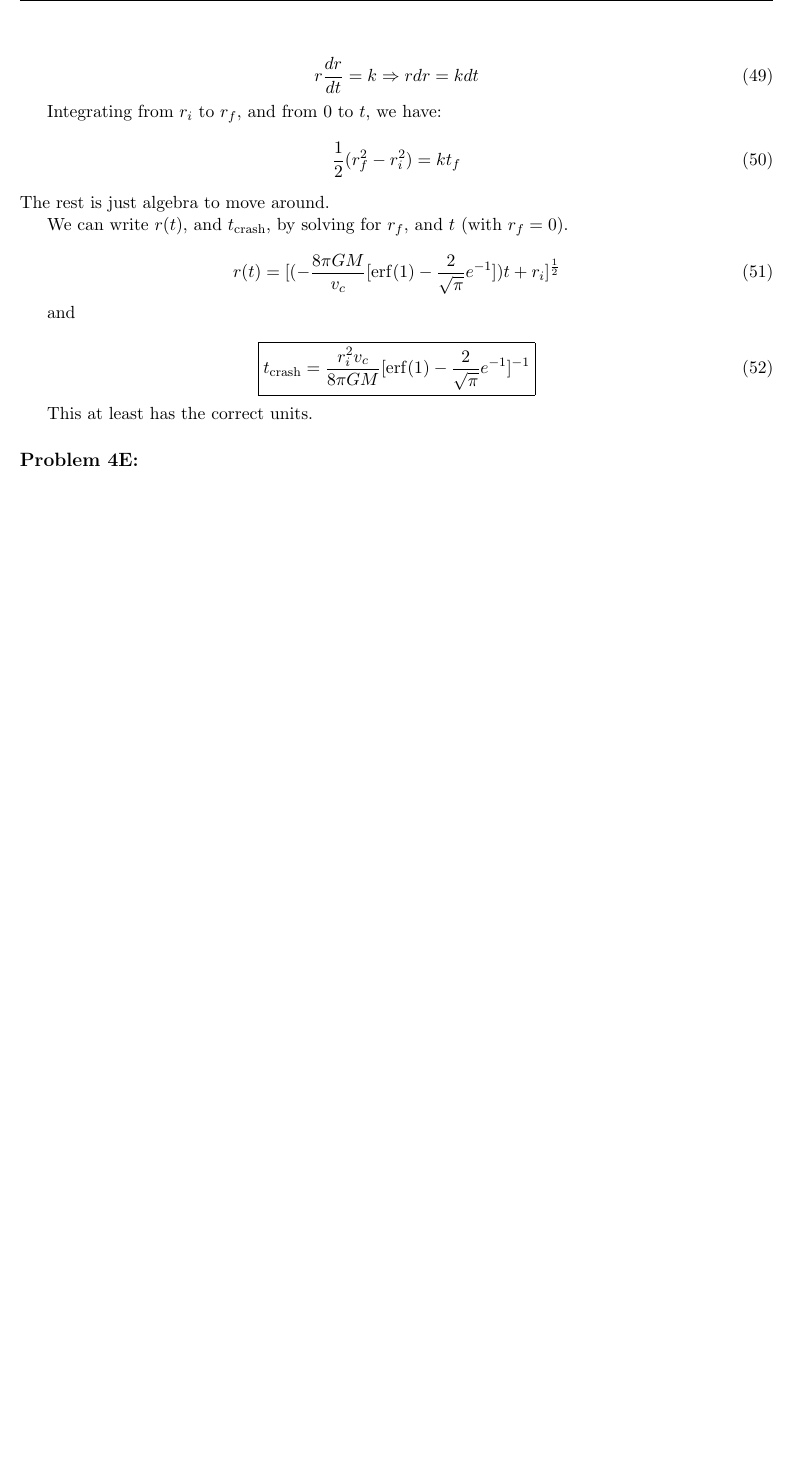
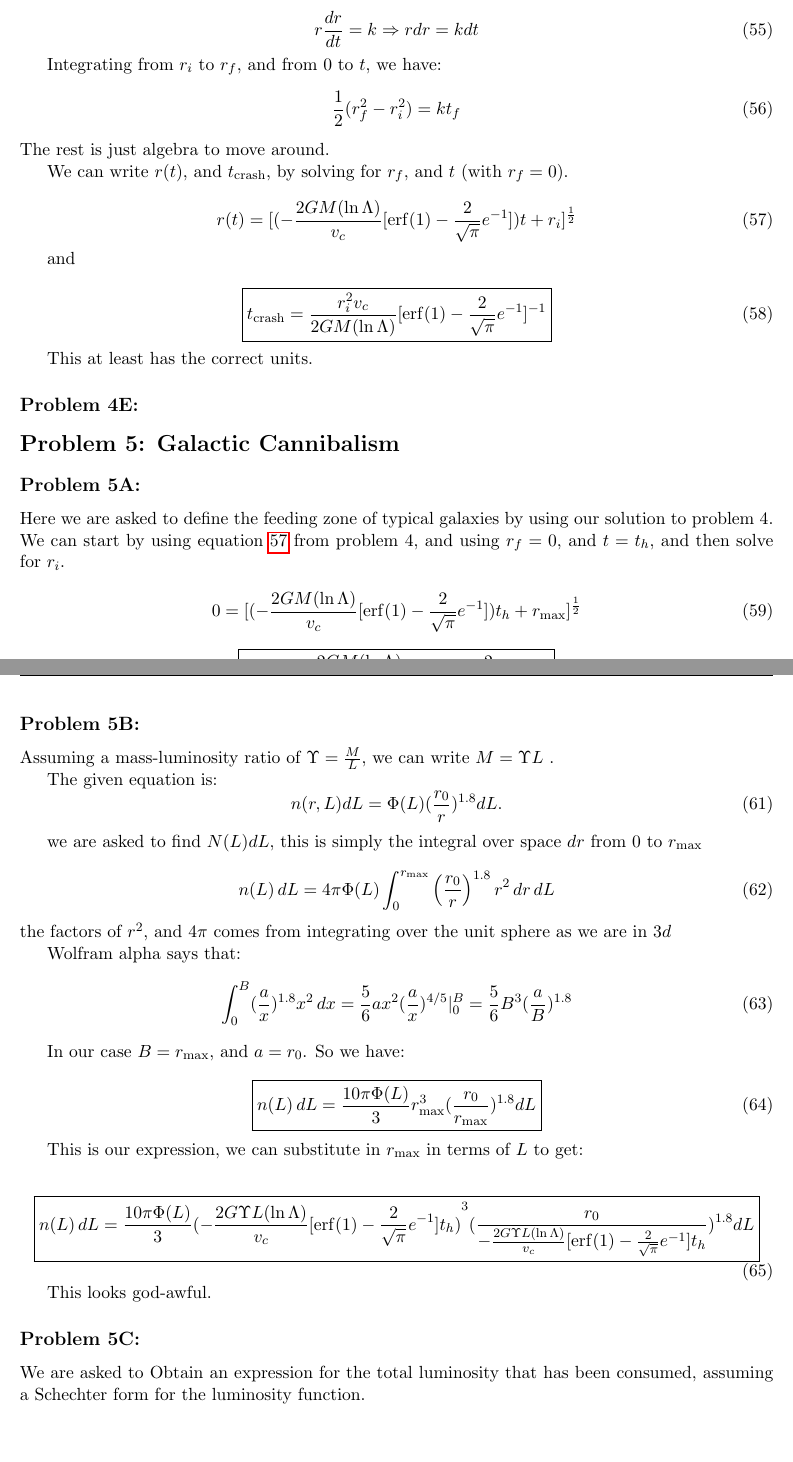
Before and after one commit to afinemax/mcgill_phy644_galaxies_cosmology, a LaTeX problem sheet (homework/max_fine_phy644_hw2/main.tex, which reads homework/max_fine_phy644_hw2/problems/problem4.tex, homework/max_fine_phy644_hw2/problems/problem5.tex): part of page 7 of 7 before the commit and two parts of pages 7 and 8 of 8 after it, the two joined at a grey line, cut so that both start at the same text, the shorter picture padded with empty space. Compiled offline with pdfLaTeX.

Commit message:
did 2, and redid 4, did 5a, and 5b

```diff
--- a/homework/max_fine_phy644_hw2/main.tex
+++ b/homework/max_fine_phy644_hw2/main.tex
@@ -34,5 +34,6 @@
 \input{problems/problem2.tex}
 \input{problems/problem3.tex}
 \input{problems/problem4.tex}
+\input{problems/problem5.tex}
 
 \end{document}
--- a/homework/max_fine_phy644_hw2/problems/problem4.tex
+++ b/homework/max_fine_phy644_hw2/problems/problem4.tex
@@ -106,14 +106,14 @@ The rest is just algebra to move around.
 
 We can write $r(t)$, and $t_{\mathrm{crash}}$, by solving for $r_f$, and $t$ (with $r_f =0$).
 
-\begin{equation}
-    r(t) = [(-\frac{8\pi GM}{v_c}[\operatorname{erf}(1) - \frac{2}  {\sqrt{\pi}}e^{-1}])t + r_i]^{\frac{1}{2}}
+\begin{equation} \label{eq:4_r_t}
+    r(t) = [(-\frac{2GM(\ln \Lambda)}{v_c}[\operatorname{erf}(1) - \frac{2}  {\sqrt{\pi}}e^{-1}])t + r_i]^{\frac{1}{2}}
 \end{equation}
 
 and
 
 \begin{equation}
-    \boxed{t_{\mathrm{crash}} = \frac{r_i^2v_c}{8\pi G M}[\operatorname{erf}(1) - \frac{2}  {\sqrt{\pi}}e^{-1}]^{-1}}
+    \boxed{t_{\mathrm{crash}} = \frac{r_i^2v_c}{ 2G M(\ln \Lambda)}[\operatorname{erf}(1) - \frac{2}  {\sqrt{\pi}}e^{-1}]^{-1}}
 \end{equation}
 
 This at least has the correct units.
--- /dev/null
+++ b/homework/max_fine_phy644_hw2/problems/problem5.tex
@@ -0,0 +1,54 @@
+\section*{Problem 5: Galactic Cannibalism}
+
+\subsection*{Problem 5A:}
+
+Here we are asked to define the feeding zone of typical galaxies by using our solution to problem 4.  We can start by using equation \ref{eq:4_r_t} from problem 4, and using $r_f = 0$, and $t = t_h$, and then solve for $r_i$.
+
+\begin{equation}
+    0 = [(-\frac{2GM(\ln \Lambda)}{v_c}[\operatorname{erf}(1) - \frac{2}  {\sqrt{\pi}}e^{-1}])t_h + r_{\mathrm{max}}]^{\frac{1}{2}}
+\end{equation}
+
+
+\begin{equation} \label{eq:5_r_max}
+\boxed{r_\mathrm{max} = -\frac{2GM(\ln \Lambda)}{v_c}[\operatorname{erf}(1) - \frac{2}  {\sqrt{\pi}}e^{-1}] t_h}
+\end{equation}
+
+
+\subsection*{Problem 5B:}
+
+Assuming a  mass-luminosity ratio of $\Upsilon = \frac{M}{L}$, we can write $M = \Upsilon L$ .
+
+The given equation is:
+\begin{equation}
+    n(r, L)dL = \Phi(L)(\frac{r_0}{r})^{1.8}dL.
+\end{equation}
+
+we are asked to find $N(L)dL$, this is simply the integral over space $dr$ from 0 to $r_{\mathrm{max}}$
+
+\begin{equation}
+    n(L)\,dL = 4 \pi \Phi(L) \int_{0}^{r_{\mathrm{max}}} \left(\frac{r_0}{r}\right)^{1.8} r^2\, dr \, dL
+\end{equation}
+the factors of $r^2$, and $4 \pi$ comes from integrating over the unit sphere as we are in $3d$
+
+Wolfram alpha says that:
+\begin{equation}
+    \int_0^B (\frac{a}{x})^{1.8}x^2 \, dx = \frac{5}{6}ax^2 (\frac{a}{x})^{4/5}|_0^B = \frac{5}{6} B^3(\frac{a}{B})^{1.8}
+\end{equation}
+
+In our case $B = r_{\mathrm{max}}$, and $a = r_0$. So we have:
+
+\begin{equation}
+     \boxed{n(L)\,dL = \frac{10\pi \Phi(L)}{3} r_{\mathrm{max}}^3(\frac{r_0}{r_{\mathrm{max}}})^{1.8}dL}
+\end{equation}
+
+This is our expression, we can substitute in $r_{\mathrm{max}}$ in terms of $L$ to get:
+
+\begin{equation}
+     \boxed{n(L)\,dL = \frac{10\pi \Phi(L)}{3} {(-\frac{2G\Upsilon L(\ln \Lambda)}{v_c}[\operatorname{erf}(1) - \frac{2}  {\sqrt{\pi}}e^{-1}] t_h)}^3(\frac{r_0}{-\frac{2G\Upsilon L(\ln \Lambda)}{v_c}[\operatorname{erf}(1) - \frac{2}  {\sqrt{\pi}}e^{-1}] t_h})^{1.8} dL}
+\end{equation}
+
+This looks god-awful.
+
+\subsection*{Problem 5C:}
+We are asked to  Obtain an expression for the total luminosity that has been consumed, assuming a Schechter form for the luminosity
+function.
```
Also changed, not shown: homework/max_fine_phy644_hw2/problems/problem2.tex (+39 -1 lines), homework/max_fine_phy644_hw2/problems/problem3.tex (+1 -1 lines), homework/max_fine_phy644_hw2/max_fine_phy644_hw2.pdf, homework/max_fine_phy644_hw2/problems/problem4.tex (10 more changed lines).
